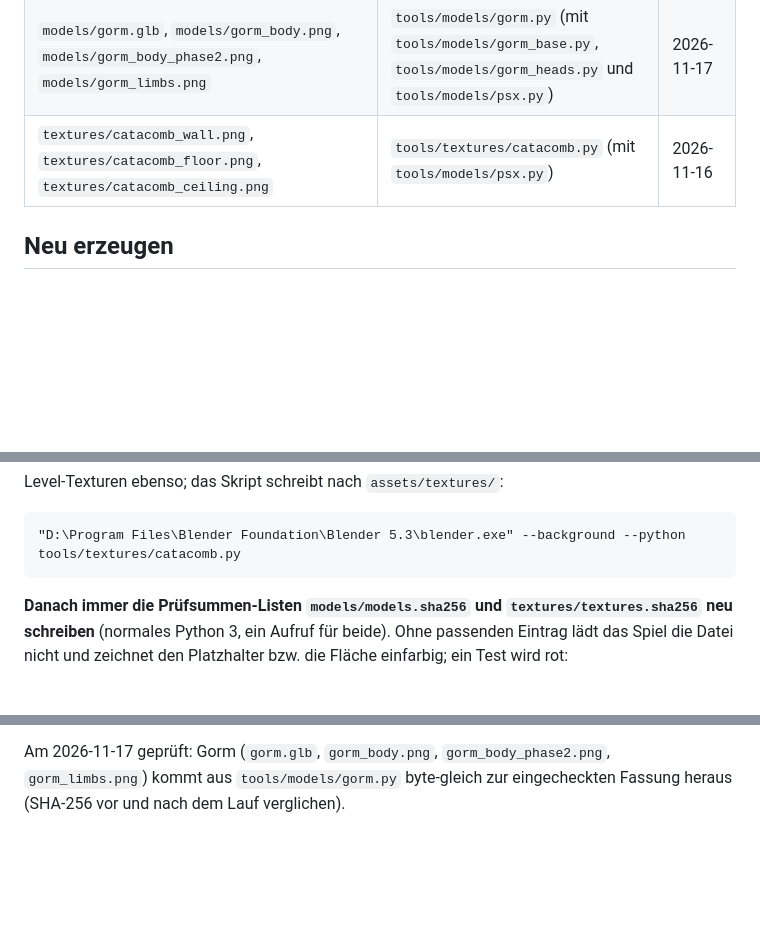
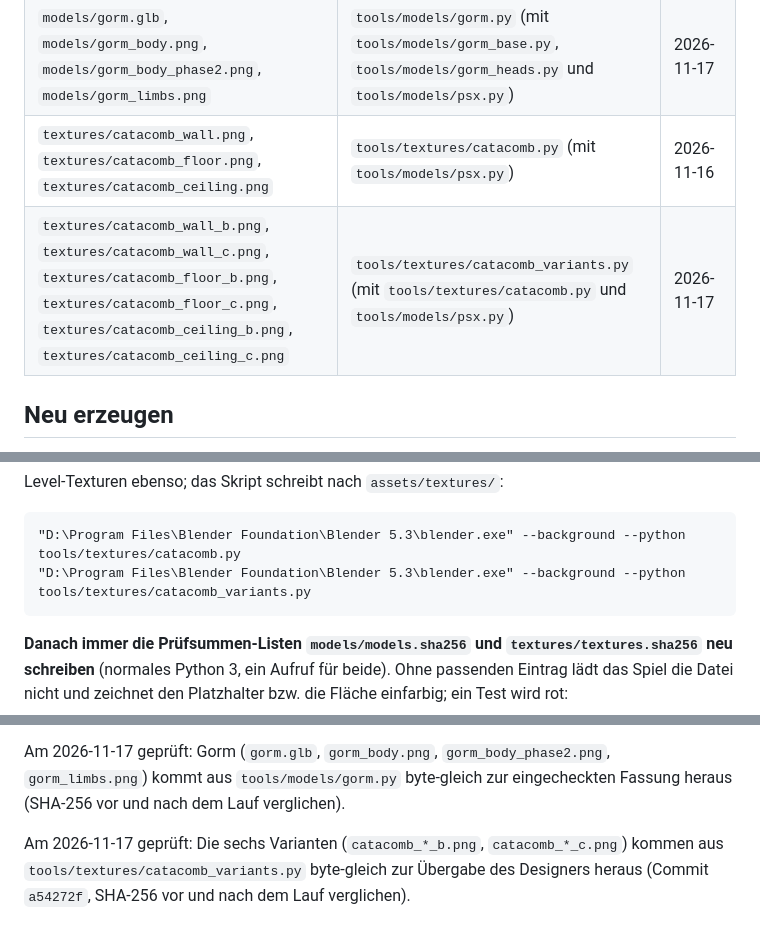
Before and after one commit to flubby2222/silver-and-ash, a Markdown page: assets/HERKUNFT.md, 3 parts joined by grey strips. GitHub-like rendering; blank space fills up the shorter version.

````diff
--- a/assets/HERKUNFT.md
+++ b/assets/HERKUNFT.md
@@ -11,6 +11,7 @@ Alles unter `assets/` ist per Skript erzeugt, nichts heruntergeladen (`CLAUDE.md
 | `models/bat.glb`, `models/bat.png` | `tools/models/bat.py` (mit `tools/models/psx.py`) | 2026-11-17 |
 | `models/gorm.glb`, `models/gorm_body.png`, `models/gorm_body_phase2.png`, `models/gorm_limbs.png` | `tools/models/gorm.py` (mit `tools/models/gorm_base.py`, `tools/models/gorm_heads.py` und `tools/models/psx.py`) | 2026-11-17 |
 | `textures/catacomb_wall.png`, `textures/catacomb_floor.png`, `textures/catacomb_ceiling.png` | `tools/textures/catacomb.py` (mit `tools/models/psx.py`) | 2026-11-16 |
+| `textures/catacomb_wall_b.png`, `textures/catacomb_wall_c.png`, `textures/catacomb_floor_b.png`, `textures/catacomb_floor_c.png`, `textures/catacomb_ceiling_b.png`, `textures/catacomb_ceiling_c.png` | `tools/textures/catacomb_variants.py` (mit `tools/textures/catacomb.py` und `tools/models/psx.py`) | 2026-11-17 |
 
 ## Neu erzeugen
 
@@ -29,6 +30,7 @@ Level-Texturen ebenso; das Skript schreibt nach `assets/textures/`:
 
 ```
 "D:\Program Files\Blender Foundation\Blender 5.3\blender.exe" --background --python tools/textures/catacomb.py
+"D:\Program Files\Blender Foundation\Blender 5.3\blender.exe" --background --python tools/textures/catacomb_variants.py
 ```
 
 **Danach immer die Prüfsummen-Listen `models/models.sha256` und `textures/textures.sha256` neu schreiben** (normales Python 3, ein Aufruf für beide). Ohne passenden Eintrag lädt das Spiel die Datei nicht und zeichnet den Platzhalter bzw. die Fläche einfarbig; ein Test wird rot:
@@ -48,3 +50,5 @@ Am 2026-11-17 geprüft: Pistole und Klinge mit ihren Händen (`pistol*.glb`, `bl
 Am 2026-11-17 geprüft: Die Fledermaus (`bat.glb`, `bat.png`) kommt aus `tools/models/bat.py` byte-gleich zur eingecheckten Fassung heraus (SHA-256 vor und nach dem Lauf verglichen).
 
 Am 2026-11-17 geprüft: Gorm (`gorm.glb`, `gorm_body.png`, `gorm_body_phase2.png`, `gorm_limbs.png`) kommt aus `tools/models/gorm.py` byte-gleich zur eingecheckten Fassung heraus (SHA-256 vor und nach dem Lauf verglichen).
+
+Am 2026-11-17 geprüft: Die sechs Varianten (`catacomb_*_b.png`, `catacomb_*_c.png`) kommen aus `tools/textures/catacomb_variants.py` byte-gleich zur Übergabe des Designers heraus (Commit `a54272f`, SHA-256 vor und nach dem Lauf verglichen).
````
Also changed, not shown: CHANGELOG.md (+1 -0 lines), assets/textures/catacomb_ceiling_b.png (added), assets/textures/catacomb_ceiling_c.png (added), assets/textures/catacomb_floor_b.png (added), assets/textures/catacomb_floor_c.png (added), assets/textures/catacomb_wall_b.png (added), assets/textures/catacomb_wall_c.png (added), 12 other files.
